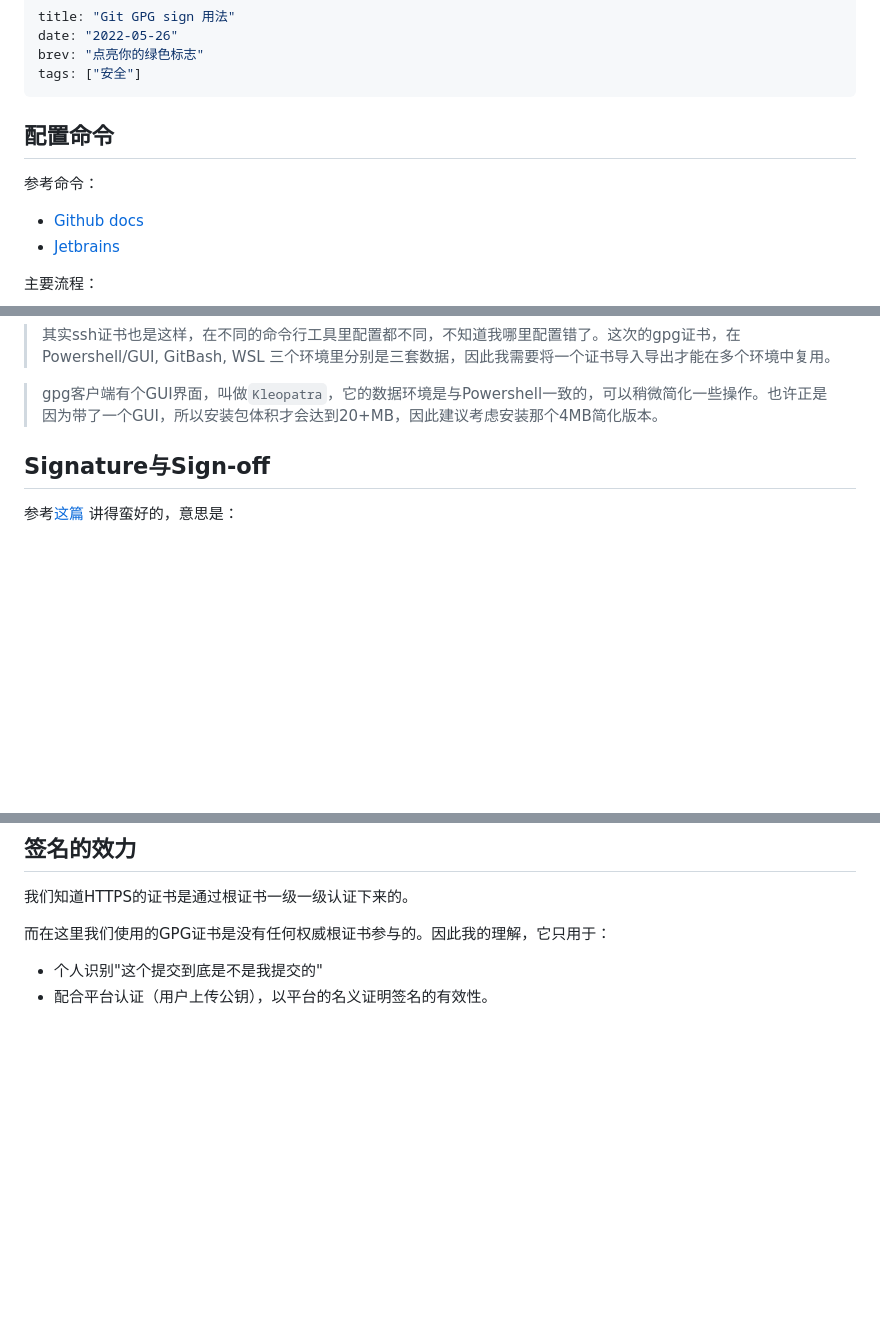
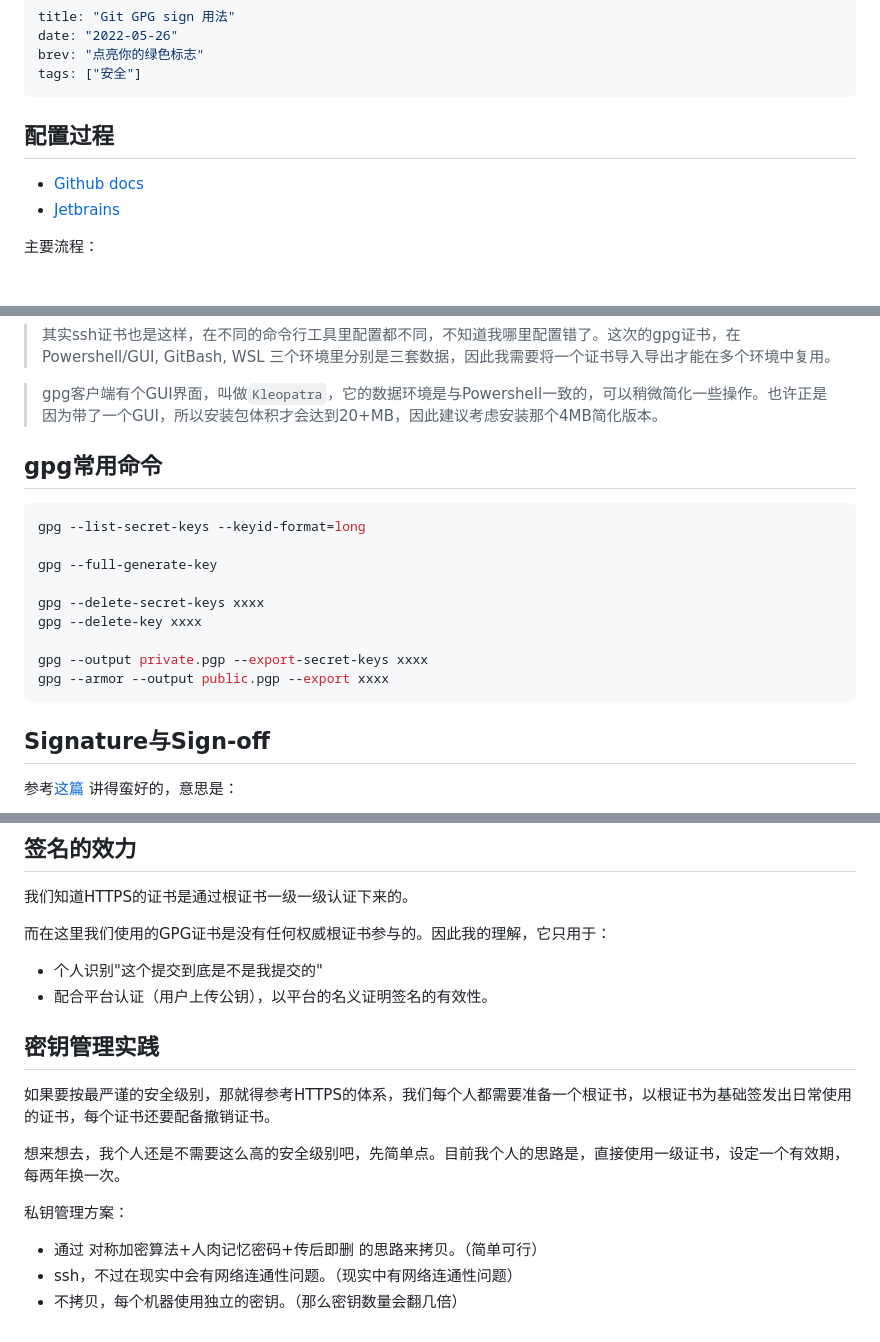
Before and after one commit to Saodd/tech-blog-content, a Markdown page: 2022/220526-git-gpg-sign.md, 3 parts joined by grey strips. Drawn GitHub-style; blank space fills up the shorter version.

````diff
--- a/2022/220526-git-gpg-sign.md
+++ b/2022/220526-git-gpg-sign.md
@@ -5,9 +5,7 @@ brev: "点亮你的绿色标志"
 tags: ["安全"]
 ```
 
-## 配置命令
-
-参考命令：
+## 配置过程
 
 - [Github docs](https://docs.github.com/cn/authentication/managing-commit-signature-verification/checking-for-existing-gpg-keys)
 - [Jetbrains](https://www.jetbrains.com/help/webstorm/2022.1/set-up-GPG-commit-signing.html#set-up-gpg-keys)
@@ -28,6 +26,20 @@ tags: ["安全"]
 > 其实ssh证书也是这样，在不同的命令行工具里配置都不同，不知道我哪里配置错了。这次的gpg证书，在 Powershell/GUI, GitBash, WSL 三个环境里分别是三套数据，因此我需要将一个证书导入导出才能在多个环境中复用。
 
 > gpg客户端有个GUI界面，叫做`Kleopatra`，它的数据环境是与Powershell一致的，可以稍微简化一些操作。也许正是因为带了一个GUI，所以安装包体积才会达到20+MB，因此建议考虑安装那个4MB简化版本。
+
+## gpg常用命令
+
+```shell
+gpg --list-secret-keys --keyid-format=long
+
+gpg --full-generate-key
+
+gpg --delete-secret-keys xxxx
+gpg --delete-key xxxx
+
+gpg --output private.pgp --export-secret-keys xxxx
+gpg --armor --output public.pgp --export xxxx
+```
 
 ## Signature与Sign-off
 
@@ -61,3 +73,15 @@ tags: ["安全"]
 
 - 个人识别"这个提交到底是不是我提交的"
 - 配合平台认证（用户上传公钥），以平台的名义证明签名的有效性。
+
+## 密钥管理实践
+
+如果要按最严谨的安全级别，那就得参考HTTPS的体系，我们每个人都需要准备一个根证书，以根证书为基础签发出日常使用的证书，每个证书还要配备撤销证书。
+
+想来想去，我个人还是不需要这么高的安全级别吧，先简单点。目前我个人的思路是，直接使用一级证书，设定一个有效期，每两年换一次。
+
+私钥管理方案：
+
+- 通过 对称加密算法+人肉记忆密码+传后即删 的思路来拷贝。（简单可行）
+- ssh，不过在现实中会有网络连通性问题。（现实中有网络连通性问题）
+- 不拷贝，每个机器使用独立的密钥。（那么密钥数量会翻几倍）
````
Also changed, not shown: 2022/220527-seo.md (added, +198 -0 lines), pic/2022/220527-seo-sitemap-url.png (added).
